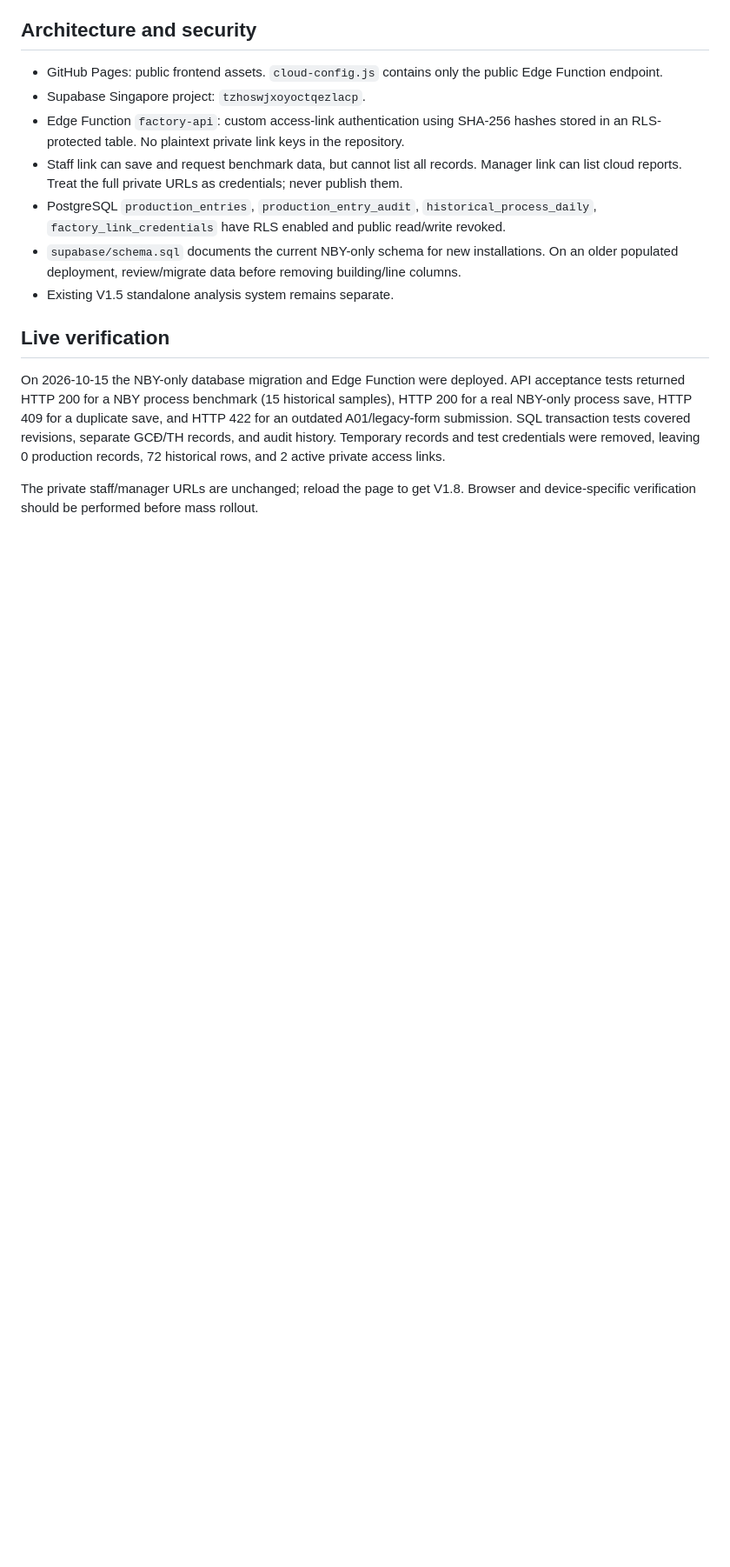
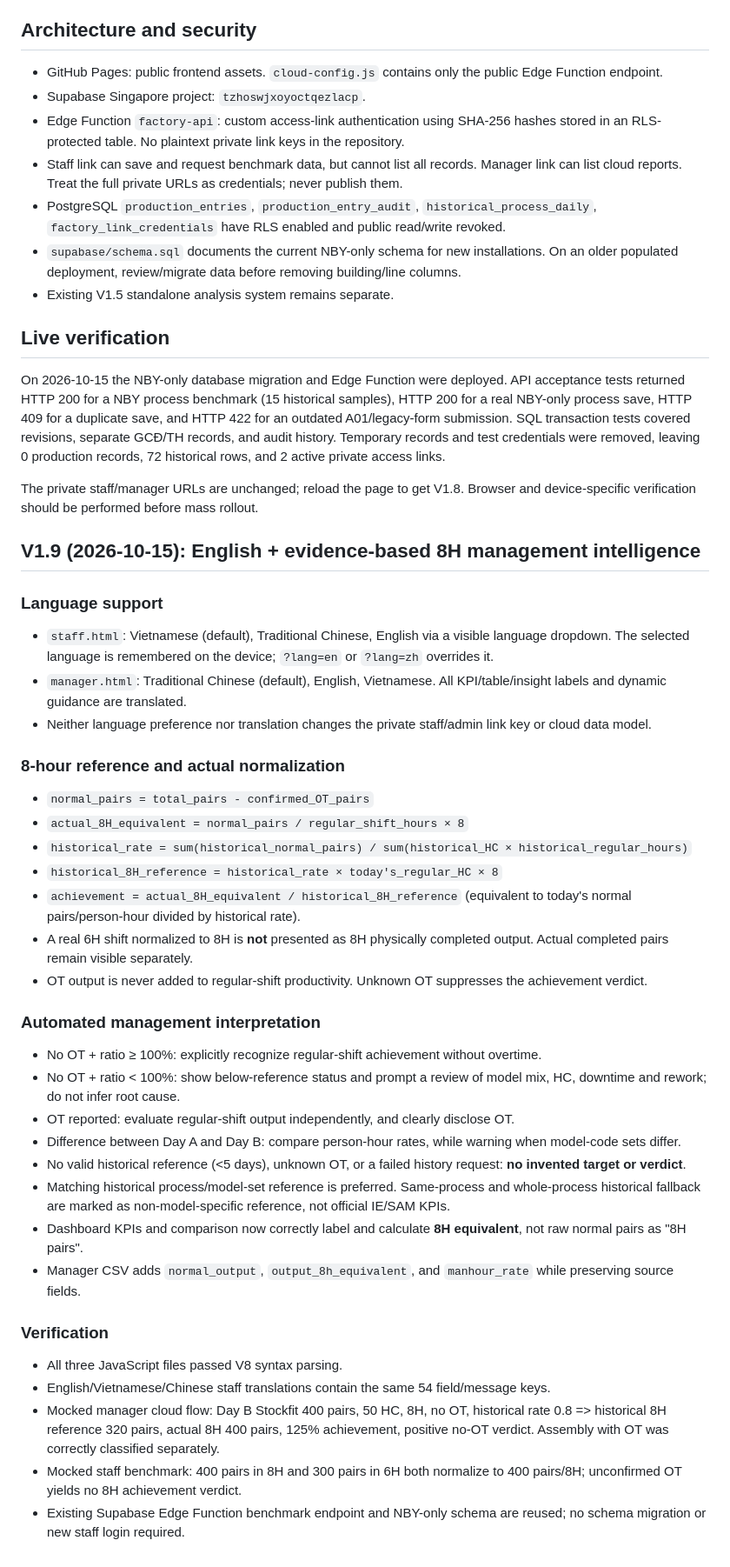
Before and after one commit to kdusec-alt/factory-production-intelligence, a Markdown page: README_V16.md, the part around the change. Shown at 87% size. Drawn GitHub-style; blank space fills up the shorter version.

Commit message:
Document V1.9 trilingual UI and explainable 8H OT-aware productivity interpretation

```diff
--- a/README_V16.md
+++ b/README_V16.md
@@ -36,3 +36,36 @@ The earlier verified workbook contains 36 Stockfit and 36 Assembly process days
 On 2026-10-15 the NBY-only database migration and Edge Function were deployed. API acceptance tests returned HTTP 200 for a NBY process benchmark (15 historical samples), HTTP 200 for a real NBY-only process save, HTTP 409 for a duplicate save, and HTTP 422 for an outdated A01/legacy-form submission. SQL transaction tests covered revisions, separate GCĐ/TH records, and audit history. Temporary records and test credentials were removed, leaving 0 production records, 72 historical rows, and 2 active private access links.
 
 The private staff/manager URLs are unchanged; reload the page to get V1.8. Browser and device-specific verification should be performed before mass rollout.
+
+## V1.9 (2026-10-15): English + evidence-based 8H management intelligence
+
+### Language support
+- `staff.html`: Vietnamese (default), Traditional Chinese, English via a visible language dropdown. The selected language is remembered on the device; `?lang=en` or `?lang=zh` overrides it.
+- `manager.html`: Traditional Chinese (default), English, Vietnamese. All KPI/table/insight labels and dynamic guidance are translated.
+- Neither language preference nor translation changes the private staff/admin link key or cloud data model.
+
+### 8-hour reference and actual normalization
+- `normal_pairs = total_pairs - confirmed_OT_pairs`
+- `actual_8H_equivalent = normal_pairs / regular_shift_hours × 8`
+- `historical_rate = sum(historical_normal_pairs) / sum(historical_HC × historical_regular_hours)`
+- `historical_8H_reference = historical_rate × today's_regular_HC × 8`
+- `achievement = actual_8H_equivalent / historical_8H_reference` (equivalent to today's normal pairs/person-hour divided by historical rate).
+- A real 6H shift normalized to 8H is **not** presented as 8H physically completed output. Actual completed pairs remain visible separately.
+- OT output is never added to regular-shift productivity. Unknown OT suppresses the achievement verdict.
+
+### Automated management interpretation
+- No OT + ratio ≥ 100%: explicitly recognize regular-shift achievement without overtime.
+- No OT + ratio < 100%: show below-reference status and prompt a review of model mix, HC, downtime and rework; do not infer root cause.
+- OT reported: evaluate regular-shift output independently, and clearly disclose OT.
+- Difference between Day A and Day B: compare person-hour rates, while warning when model-code sets differ.
+- No valid historical reference (<5 days), unknown OT, or a failed history request: **no invented target or verdict**.
+- Matching historical process/model-set reference is preferred. Same-process and whole-process historical fallback are marked as non-model-specific reference, not official IE/SAM KPIs.
+- Dashboard KPIs and comparison now correctly label and calculate **8H equivalent**, not raw normal pairs as "8H pairs".
+- Manager CSV adds `normal_output`, `output_8h_equivalent`, and `manhour_rate` while preserving source fields.
+
+### Verification
+- All three JavaScript files passed V8 syntax parsing.
+- English/Vietnamese/Chinese staff translations contain the same 54 field/message keys.
+- Mocked manager cloud flow: Day B Stockfit 400 pairs, 50 HC, 8H, no OT, historical rate 0.8 => historical 8H reference 320 pairs, actual 8H 400 pairs, 125% achievement, positive no-OT verdict. Assembly with OT was correctly classified separately.
+- Mocked staff benchmark: 400 pairs in 8H and 300 pairs in 6H both normalize to 400 pairs/8H; unconfirmed OT yields no 8H achievement verdict.
+- Existing Supabase Edge Function benchmark endpoint and NBY-only schema are reused; no schema migration or new staff login required.
```
